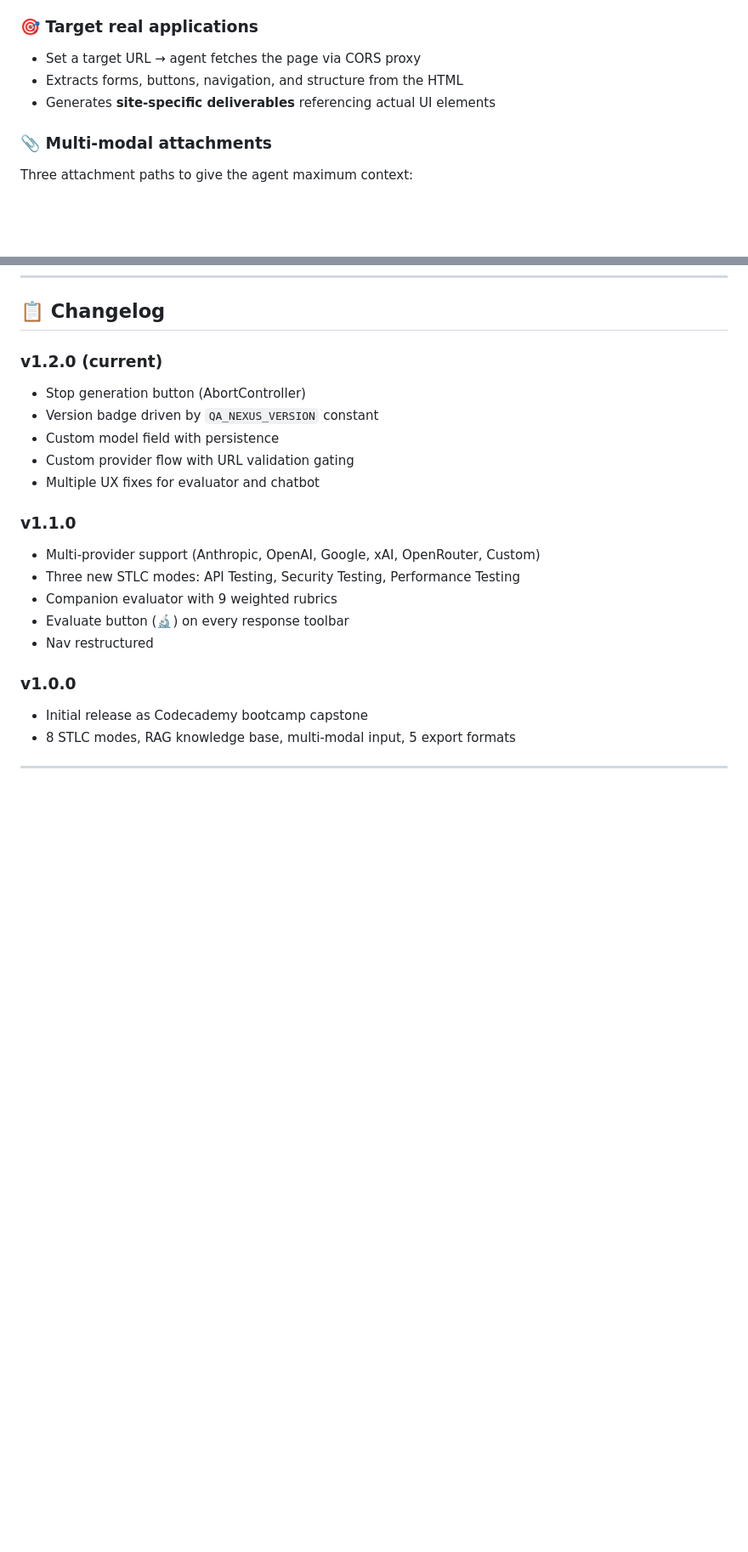
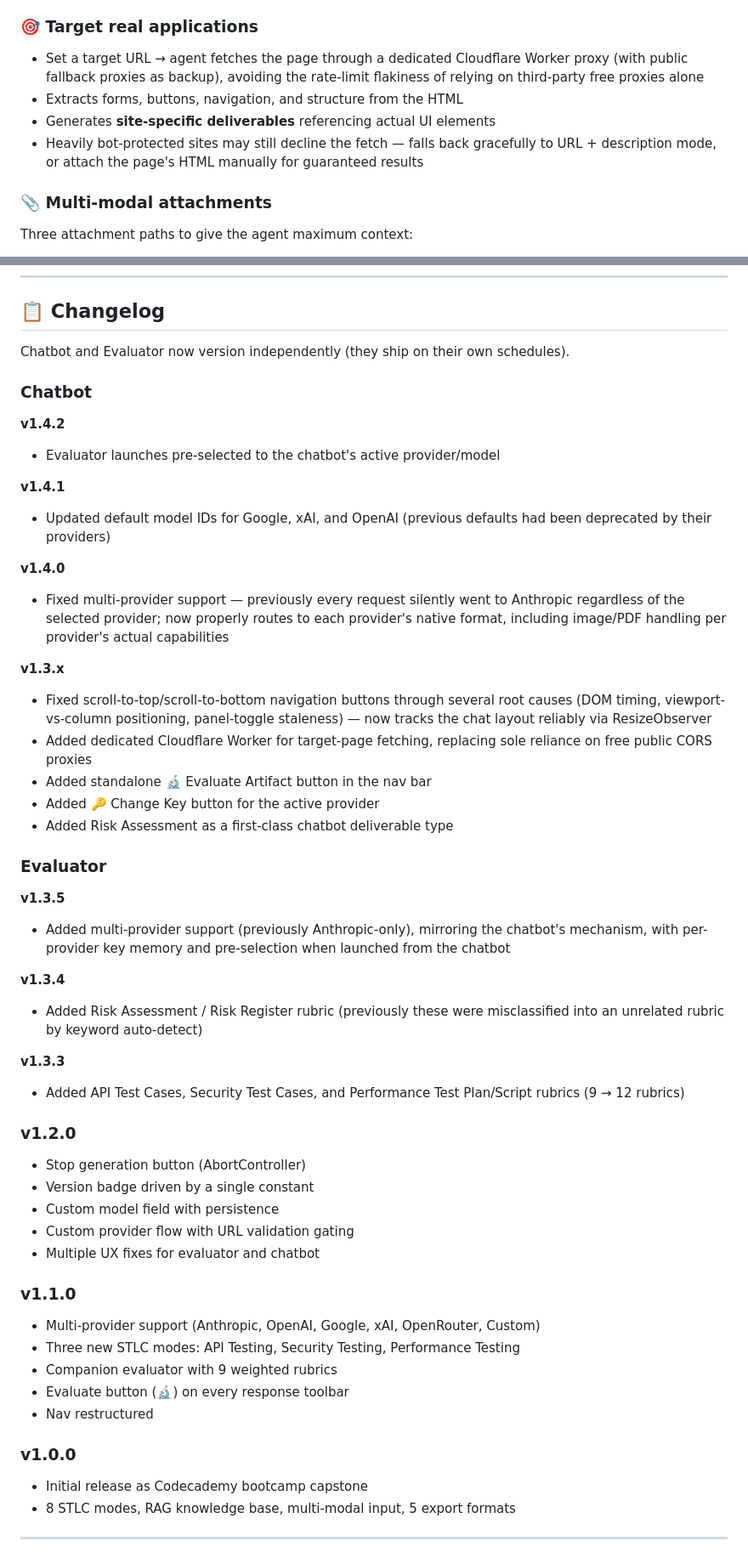
Before and after one commit to hk-qa/ambitqa-dev, a Markdown page: README.md, 2 parts joined by grey strips. Shown at 85% size. Drawn GitHub-style; blank space fills up the shorter version.

```diff
--- a/README.md
+++ b/README.md
@@ -109,9 +111,10 @@ Each mode has phase-specific quick actions and RAG retrieval boost:
 - **Performance Testing** (k6, JMeter, load/stress/spike/soak)
 
 ### 🎯 Target real applications
-- Set a target URL → agent fetches the page via CORS proxy
+- Set a target URL → agent fetches the page through a dedicated Cloudflare Worker proxy (with public fallback proxies as backup), avoiding the rate-limit flakiness of relying on third-party free proxies alone
 - Extracts forms, buttons, navigation, and structure from the HTML
 - Generates **site-specific deliverables** referencing actual UI elements
+- Heavily bot-protected sites may still decline the fetch — falls back gracefully to URL + description mode, or attach the page's HTML manually for guaranteed results
 
 ### 📎 Multi-modal attachments
 Three attachment paths to give the agent maximum context:
@@ -264,9 +273,40 @@ Cancel in-flight responses via the Stop button (AbortController). Useful when an
 
 ## 📋 Changelog
 
-### v1.2.0 (current)
+Chatbot and Evaluator now version independently (they ship on their own schedules).
+
+### Chatbot
+
+**v1.4.2**
+- Evaluator launches pre-selected to the chatbot's active provider/model
+
+**v1.4.1**
+- Updated default model IDs for Google, xAI, and OpenAI (previous defaults had been deprecated by their providers)
+
+**v1.4.0**
+- Fixed multi-provider support — previously every request silently went to Anthropic regardless of the selected provider; now properly routes to each provider's native format, including image/PDF handling per provider's actual capabilities
+
+**v1.3.x**
+- Fixed scroll-to-top/scroll-to-bottom navigation buttons through several root causes (DOM timing, viewport-vs-column positioning, panel-toggle staleness) — now tracks the chat layout reliably via ResizeObserver
+- Added dedicated Cloudflare Worker for target-page fetching, replacing sole reliance on free public CORS proxies
+- Added standalone 🔬 Evaluate Artifact button in the nav bar
+- Added 🔑 Change Key button for the active provider
+- Added Risk Assessment as a first-class chatbot deliverable type
+
+### Evaluator
+
+**v1.3.5**
+- Added multi-provider support (previously Anthropic-only), mirroring the chatbot's mechanism, with per-provider key memory and pre-selection when launched from the chatbot
+
+**v1.3.4**
+- Added Risk Assessment / Risk Register rubric (previously these were misclassified into an unrelated rubric by keyword auto-detect)
+
+**v1.3.3**
+- Added API Test Cases, Security Test Cases, and Performance Test Plan/Script rubrics (9 → 12 rubrics)
+
+### v1.2.0
 - Stop generation button (AbortController)
-- Version badge driven by `QA_NEXUS_VERSION` constant
+- Version badge driven by a single constant
 - Custom model field with persistence
 - Custom provider flow with URL validation gating
 - Multiple UX fixes for evaluator and chatbot
```
Also changed, not shown: other parts of README.md (+27 -19 lines).
